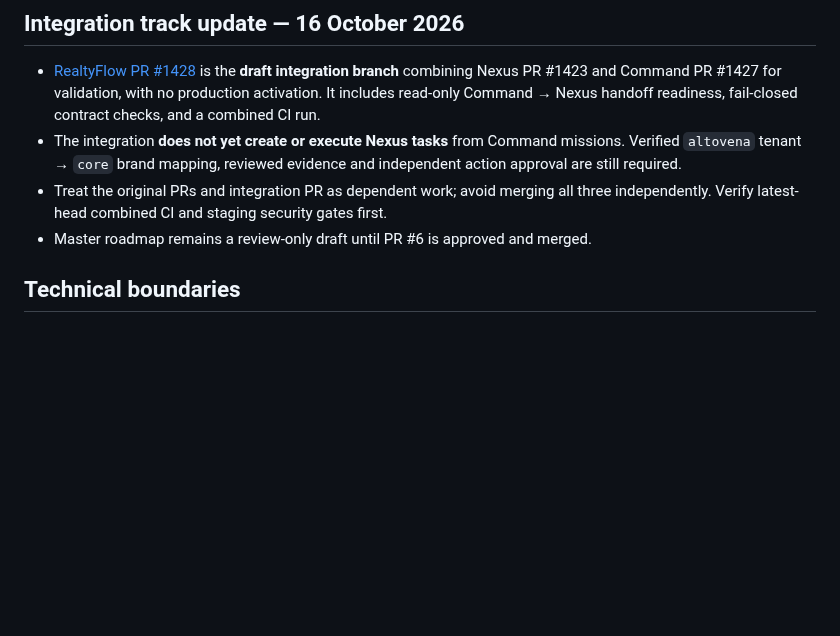
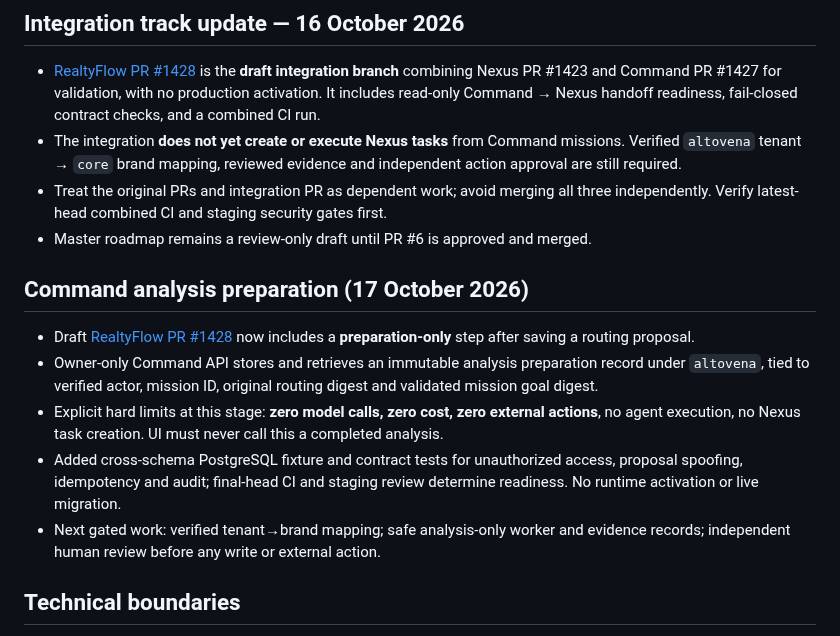
Before and after one commit to freddybremseth-coder/Altovena, a Markdown page: docs/ALTOVENA_MASTER_ROADMAP.md, the part around the change. GitHub-like rendering; blank space fills up the shorter version.

Commit message:
docs: track Command analysis-preparation milestone and zero-execution gates

```diff
--- a/docs/ALTOVENA_MASTER_ROADMAP.md
+++ b/docs/ALTOVENA_MASTER_ROADMAP.md
@@ -27,6 +27,13 @@ This document is the coordinating index for Altovena products derived from Realt
 - The integration **does not yet create or execute Nexus tasks** from Command missions. Verified `altovena` tenant → `core` brand mapping, reviewed evidence and independent action approval are still required.
 - Treat the original PRs and integration PR as dependent work; avoid merging all three independently. Verify latest-head combined CI and staging security gates first.
 - Master roadmap remains a review-only draft until PR #6 is approved and merged.
+
+## Command analysis preparation (17 October 2026)
+- Draft [RealtyFlow PR #1428](https://github.com/freddybremseth-coder/realtyflow-pro/pull/1428) now includes a **preparation-only** step after saving a routing proposal.
+- Owner-only Command API stores and retrieves an immutable analysis preparation record under `altovena`, tied to verified actor, mission ID, original routing digest and validated mission goal digest.
+- Explicit hard limits at this stage: **zero model calls, zero cost, zero external actions**, no agent execution, no Nexus task creation. UI must never call this a completed analysis.
+- Added cross-schema PostgreSQL fixture and contract tests for unauthorized access, proposal spoofing, idempotency and audit; final-head CI and staging review determine readiness. No runtime activation or live migration.
+- Next gated work: verified tenant→brand mapping; safe analysis-only worker and evidence records; independent human review before any write or external action.
 
 ## Technical boundaries
 1. **One source of truth per domain:** no copied Nexus agent authorization or execution policy inside each product.
```
